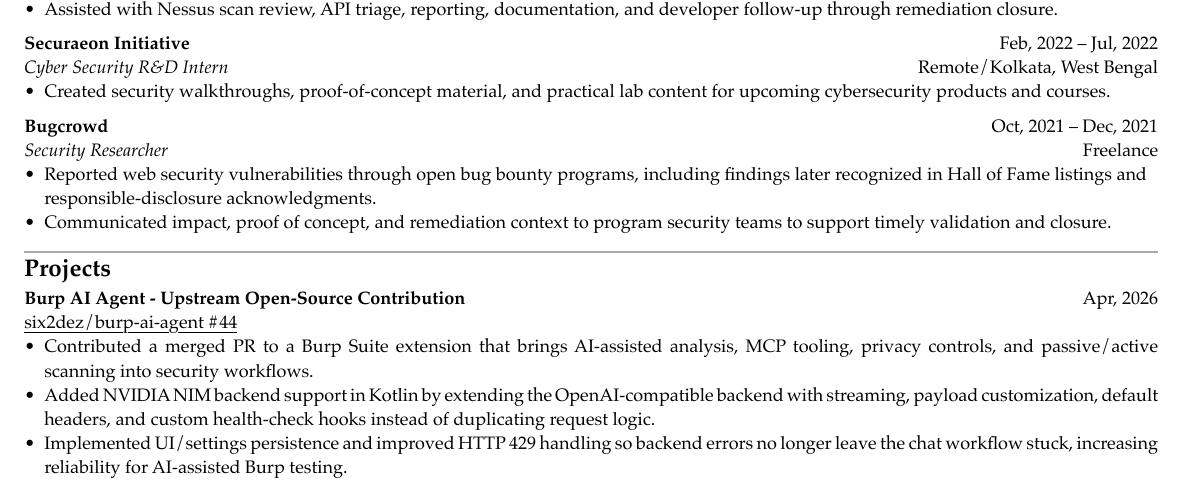
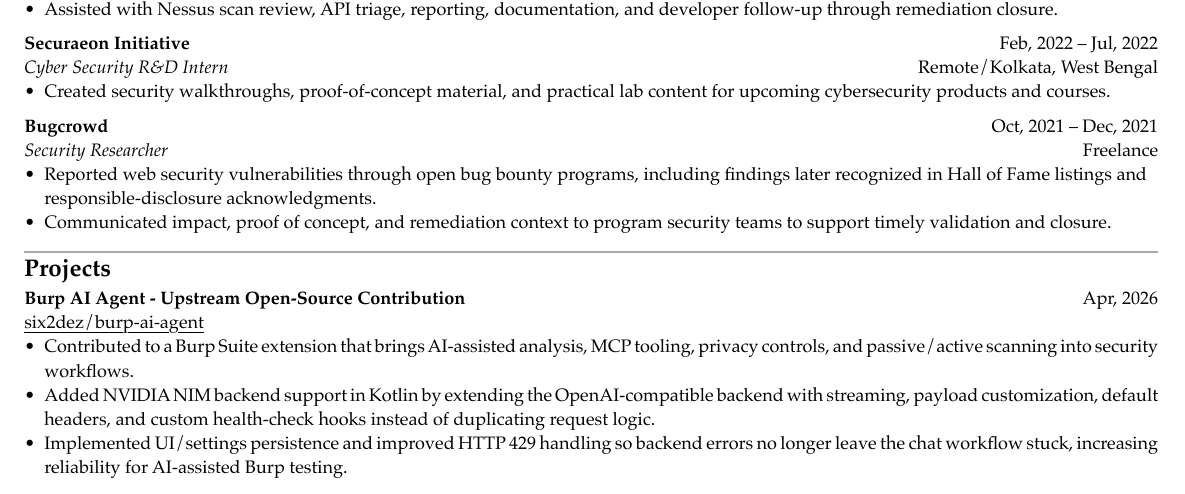
Before and after one commit to Somchandra17/resume, a Typst document (main.typ): part of page 1 of 2, cut so that both start at the same text. The pictures show the PDF file main.pdf that the author committed with the source.

Commit message:
Use tool link for Burp AI Agent entry

```diff
--- a/main.typ
+++ b/main.typ
@@ -84,10 +84,10 @@
 #cventry(
   tl: [*Burp AI Agent - Upstream Open-Source Contribution*],
   tr: [#translate-date(4, 2026)],
-  bl: [#link("https://github.com/six2dez/burp-ai-agent/pull/44")[six2dez/burp-ai-agent \#44]],
+  bl: [#link("https://github.com/six2dez/burp-ai-agent")[six2dez/burp-ai-agent]],
   br: [],
 )[
-- Contributed a merged PR to a Burp Suite extension that brings AI-assisted analysis, MCP tooling, privacy controls, and passive/active scanning into security workflows.
+- Contributed to a Burp Suite extension that brings AI-assisted analysis, MCP tooling, privacy controls, and passive/active scanning into security workflows.
 - Added NVIDIA NIM backend support in Kotlin by extending the OpenAI-compatible backend with streaming, payload customization, default headers, and custom health-check hooks instead of duplicating request logic.
 - Implemented UI/settings persistence and improved HTTP 429 handling so backend errors no longer leave the chat workflow stuck, increasing reliability for AI-assisted Burp testing.
 ]
```
Also changed, not shown: main.pdf.
